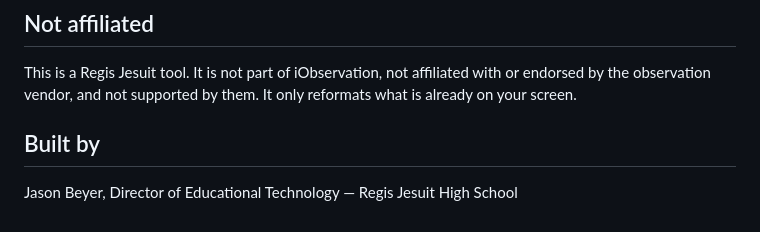
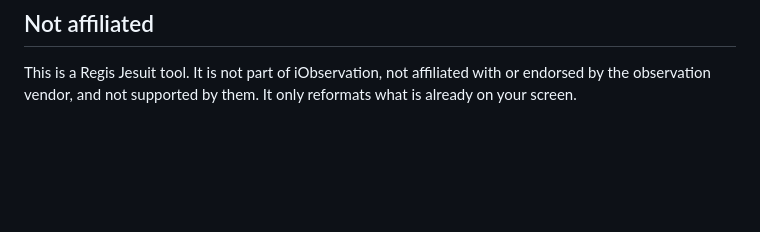
Before and after one commit to RJEdTech/Raider-Observation-Digest, a Markdown page: README.md, the part around the change. Drawn GitHub-style; blank space fills up the shorter version.

```diff
--- a/README.md
+++ b/README.md
@@ -64,7 +64,3 @@ Reading it is the easy half. The Professional Development course covers the hard
 ## Not affiliated
 
 This is a Regis Jesuit tool. It is not part of iObservation, not affiliated with or endorsed by the observation vendor, and not supported by them. It only reformats what is already on your screen.
-
-## Built by
-
-Jason Beyer, Director of Educational Technology — Regis Jesuit High School
```
